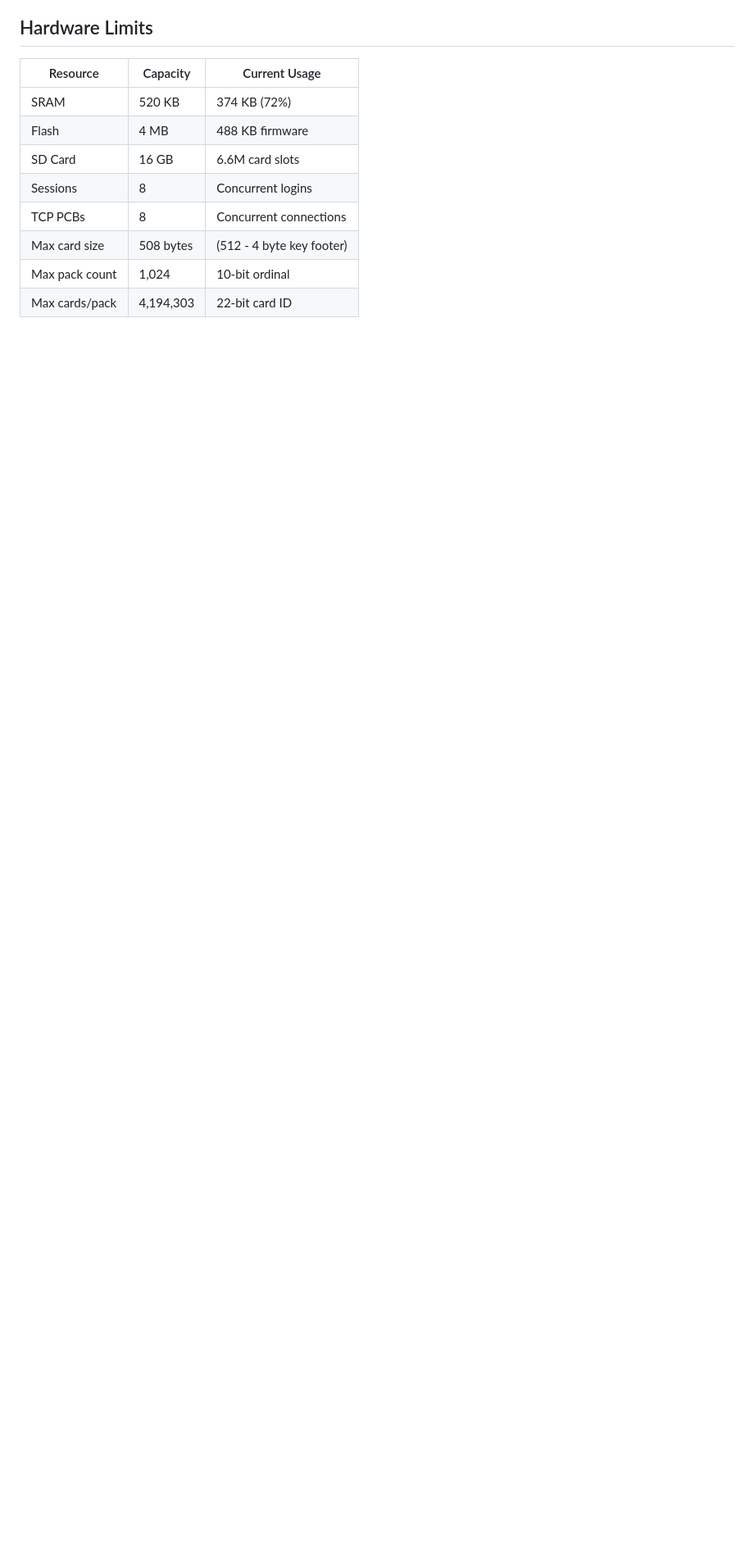
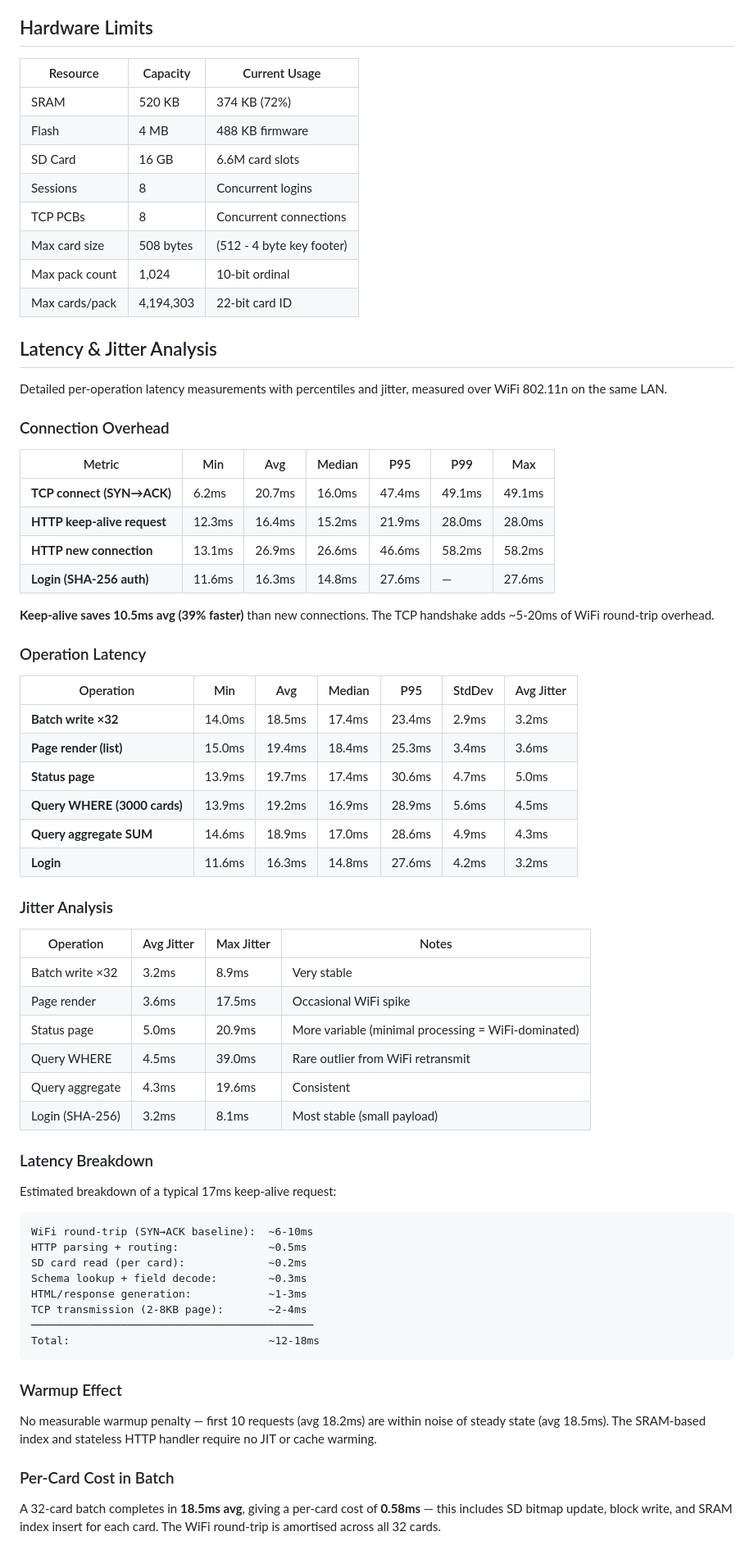
Before and after one commit to WillEastbury/picowal, a Markdown page: docs/BENCHMARKS.md, the part around the change. Shown at 82% size. GitHub-like rendering; blank space fills up the shorter version.

Commit message:
Add latency & jitter analysis to benchmarks
Detailed per-operation latency with percentiles:
- TCP connect: 6-49ms (WiFi RTT dominated)
- Keep-alive: 16.4ms avg (39% faster than new conn)
- Batch write x32: 18.5ms avg, 0.58ms/card, 3.2ms jitter
- Query 3000 cards: 19.2ms avg, 4.5ms jitter
- Page render: 19.4ms avg, 3.6ms jitter
- Login SHA-256: 16.3ms avg, most stable (3.2ms jitter)
- No warmup penalty detected
- Latency breakdown estimate (WiFi/SD/CPU/TCP)

Co-authored-by: Copilot <223556219+Copilot@users.noreply.github.com>

````diff
--- a/docs/BENCHMARKS.md
+++ b/docs/BENCHMARKS.md
@@ -122,3 +122,63 @@ Query time scales linearly with card count (full scan). The cost-based optimizer
 | Max card size | 508 bytes | (512 - 4 byte key footer) |
 | Max pack count | 1,024 | 10-bit ordinal |
 | Max cards/pack | 4,194,303 | 22-bit card ID |
+
+## Latency & Jitter Analysis
+
+Detailed per-operation latency measurements with percentiles and jitter, measured over WiFi 802.11n on the same LAN.
+
+### Connection Overhead
+
+| Metric | Min | Avg | Median | P95 | P99 | Max |
+|--------|-----|-----|--------|-----|-----|-----|
+| **TCP connect (SYN→ACK)** | 6.2ms | 20.7ms | 16.0ms | 47.4ms | 49.1ms | 49.1ms |
+| **HTTP keep-alive request** | 12.3ms | 16.4ms | 15.2ms | 21.9ms | 28.0ms | 28.0ms |
+| **HTTP new connection** | 13.1ms | 26.9ms | 26.6ms | 46.6ms | 58.2ms | 58.2ms |
+| **Login (SHA-256 auth)** | 11.6ms | 16.3ms | 14.8ms | 27.6ms | — | 27.6ms |
+
+**Keep-alive saves 10.5ms avg (39% faster)** than new connections. The TCP handshake adds ~5-20ms of WiFi round-trip overhead.
+
+### Operation Latency
+
+| Operation | Min | Avg | Median | P95 | StdDev | Avg Jitter |
+|-----------|-----|-----|--------|-----|--------|------------|
+| **Batch write ×32** | 14.0ms | 18.5ms | 17.4ms | 23.4ms | 2.9ms | 3.2ms |
+| **Page render (list)** | 15.0ms | 19.4ms | 18.4ms | 25.3ms | 3.4ms | 3.6ms |
+| **Status page** | 13.9ms | 19.7ms | 17.4ms | 30.6ms | 4.7ms | 5.0ms |
+| **Query WHERE (3000 cards)** | 13.9ms | 19.2ms | 16.9ms | 28.9ms | 5.6ms | 4.5ms |
+| **Query aggregate SUM** | 14.6ms | 18.9ms | 17.0ms | 28.6ms | 4.9ms | 4.3ms |
+| **Login** | 11.6ms | 16.3ms | 14.8ms | 27.6ms | 4.2ms | 3.2ms |
+
+### Jitter Analysis
+
+| Operation | Avg Jitter | Max Jitter | Notes |
+|-----------|-----------|------------|-------|
+| Batch write ×32 | 3.2ms | 8.9ms | Very stable |
+| Page render | 3.6ms | 17.5ms | Occasional WiFi spike |
+| Status page | 5.0ms | 20.9ms | More variable (minimal processing = WiFi-dominated) |
+| Query WHERE | 4.5ms | 39.0ms | Rare outlier from WiFi retransmit |
+| Query aggregate | 4.3ms | 19.6ms | Consistent |
+| Login (SHA-256) | 3.2ms | 8.1ms | Most stable (small payload) |
+
+### Latency Breakdown
+
+Estimated breakdown of a typical 17ms keep-alive request:
+
+```
+WiFi round-trip (SYN→ACK baseline):  ~6-10ms
+HTTP parsing + routing:              ~0.5ms
+SD card read (per card):             ~0.2ms
+Schema lookup + field decode:        ~0.3ms
+HTML/response generation:            ~1-3ms
+TCP transmission (2-8KB page):       ~2-4ms
+────────────────────────────────────────────
+Total:                               ~12-18ms
+```
+
+### Warmup Effect
+
+No measurable warmup penalty — first 10 requests (avg 18.2ms) are within noise of steady state (avg 18.5ms). The SRAM-based index and stateless HTTP handler require no JIT or cache warming.
+
+### Per-Card Cost in Batch
+
+A 32-card batch completes in **18.5ms avg**, giving a per-card cost of **0.58ms** — this includes SD bitmap update, block write, and SRAM index insert for each card. The WiFi round-trip is amortised across all 32 cards.
````
